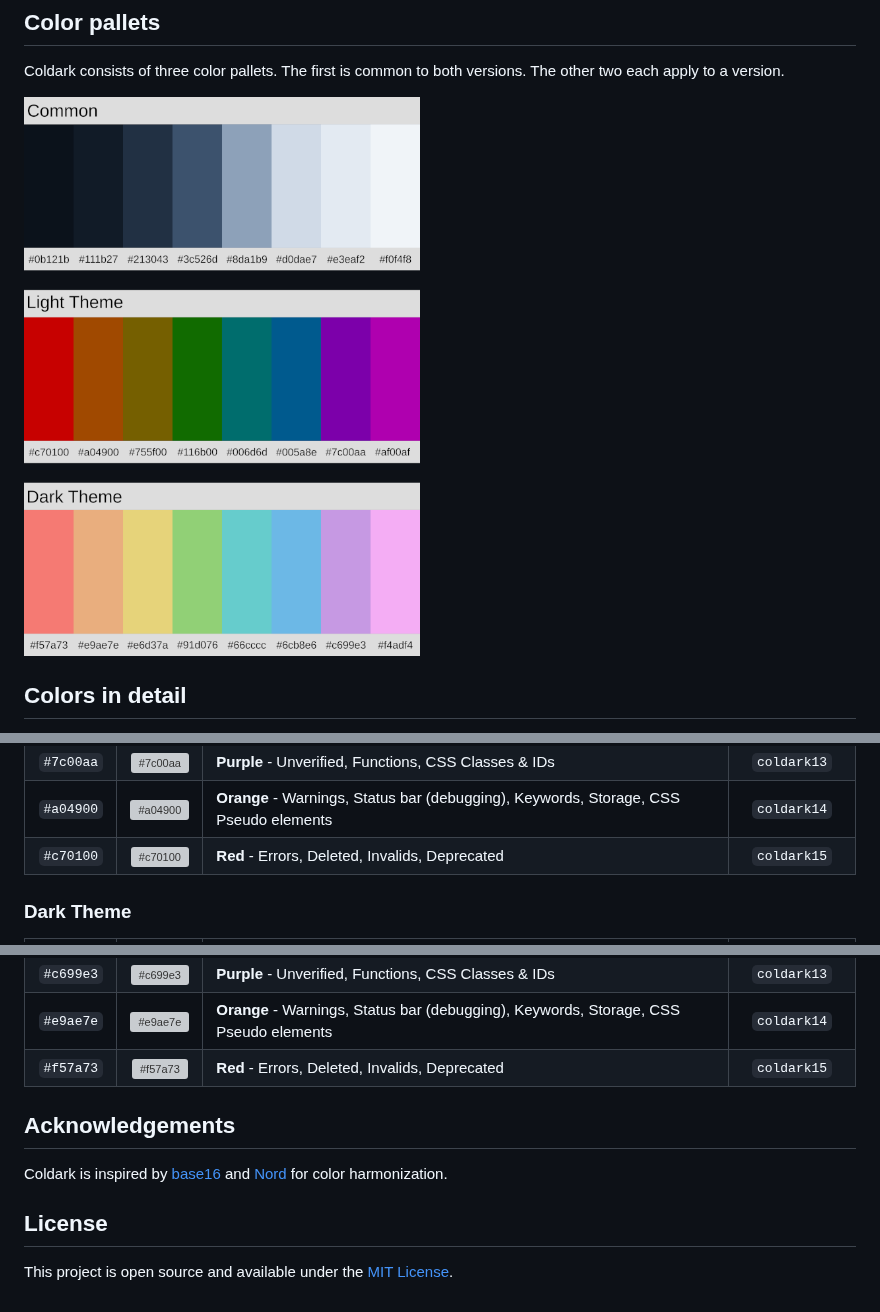
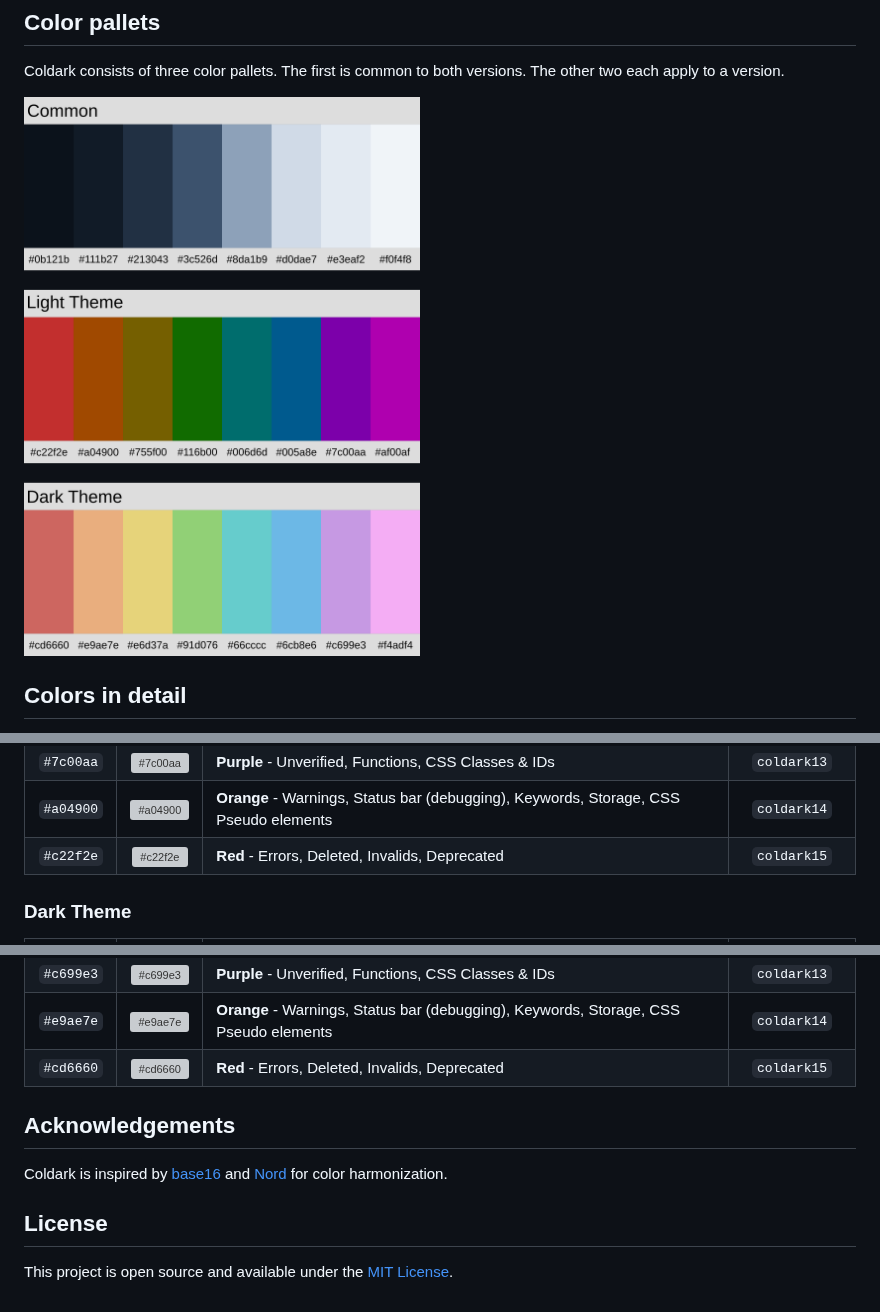
Before and after one commit to ArmandPhilippot/coldark, a Markdown page: README.md, 3 parts joined by grey strips. GitHub-like rendering; pictures changed too: assets/coldark-colors-palette.png; grey boxes are pictures that could not be loaded.

Commit message:
fix: change red color for both versions
For some ports, errors in terminal was unreadable. Changing the red
color solves this problem.

See ArmandPhilippot/coldark-vscode#1

```diff
--- a/README.md
+++ b/README.md
@@ -54,7 +54,7 @@ I tried to keep the same descriptions for both versions. However, for complex th
 | `#af00af` | ![#af00af][#af00af] | **Magenta** - Untracked elements, Token Expression value Support, Regular Expressions, Escape Characters, Constant Characters, Storage Modifiers, Instances, Markup List Punctuation, CSS values | `coldark12` |
 | `#7c00aa` | ![#7c00aa][#7c00aa] | **Purple** - Unverified, Functions, CSS Classes & IDs | `coldark13` |
 | `#a04900` | ![#a04900][#a04900] | **Orange** - Warnings, Status bar (debugging), Keywords, Storage, CSS Pseudo elements | `coldark14` |
-| `#c70100` | ![#c70100][#c70100] | **Red** - Errors, Deleted, Invalids, Deprecated | `coldark15` |
+| `#c22f2e` | ![#c22f2e][#c22f2e] | **Red** - Errors, Deleted, Invalids, Deprecated | `coldark15` |
 
 ### Dark Theme
 
@@ -75,7 +75,7 @@ I tried to keep the same descriptions for both versions. However, for complex th
 | `#f4adf4` | ![#f4adf4][#f4adf4] | **Magenta** - Untracked elements, Token Expression value Support, Regular Expressions, Escape Characters, Constant Characters, Storage Modifiers, Instances, Markup List Punctuation, CSS values | `coldark12` |
 | `#c699e3` | ![#c699e3][#c699e3] | **Purple** - Unverified, Functions, CSS Classes & IDs | `coldark13` |
 | `#e9ae7e` | ![#e9ae7e][#e9ae7e] | **Orange** - Warnings, Status bar (debugging), Keywords, Storage, CSS Pseudo elements | `coldark14` |
-| `#f57a73` | ![#f57a73][#f57a73] | **Red** - Errors, Deleted, Invalids, Deprecated | `coldark15` |
+| `#cd6660` | ![#cd6660][#cd6660] | **Red** - Errors, Deleted, Invalids, Deprecated | `coldark15` |
 
 ## Acknowledgements
 
```
Also changed, not shown: other parts of README.md (+2 -2 lines), 1 other file.
